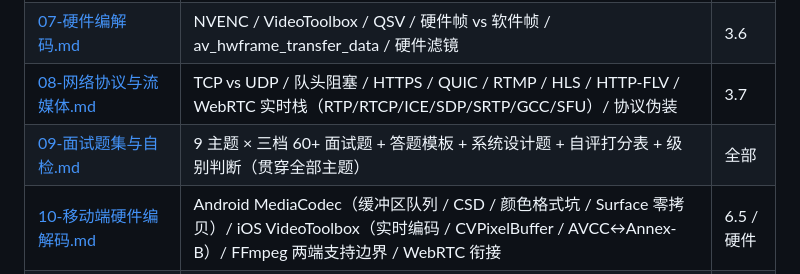
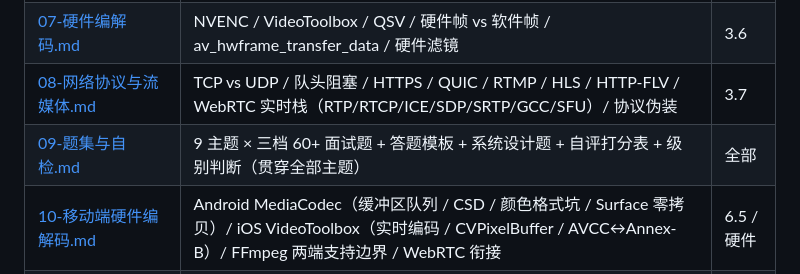
Before and after one commit to bfm01000/learnffmpeg, a Markdown page: Doc/ffmpeg/README.md, the part around the change. Rendered like a GitHub page.

```diff
--- a/Doc/ffmpeg/README.md
+++ b/Doc/ffmpeg/README.md
@@ -65,7 +65,7 @@
 | [06-编码参数与码控.md](./06-编码参数与码控.md) | H.264 Profile / Preset / Tune / CRF / CBR / VBR / 低延迟参数组合 | 3.1 |
 | [07-硬件编解码.md](./07-硬件编解码.md) | NVENC / VideoToolbox / QSV / 硬件帧 vs 软件帧 / av_hwframe_transfer_data / 硬件滤镜 | 3.6 |
 | [08-网络协议与流媒体.md](./08-网络协议与流媒体.md) | TCP vs UDP / 队头阻塞 / HTTPS / QUIC / RTMP / HLS / HTTP-FLV / WebRTC 实时栈（RTP/RTCP/ICE/SDP/SRTP/GCC/SFU）/ 协议伪装 | 3.7 |
-| [09-面试题集与自检.md](./09-面试题集与自检.md) | 9 主题 × 三档 60+ 面试题 + 答题模板 + 系统设计题 + 自评打分表 + 级别判断（贯穿全部主题） | 全部 |
+| [09-题集与自检.md](./09-题集与自检.md) | 9 主题 × 三档 60+ 面试题 + 答题模板 + 系统设计题 + 自评打分表 + 级别判断（贯穿全部主题） | 全部 |
 | [10-移动端硬件编解码.md](./10-移动端硬件编解码.md) | Android MediaCodec（缓冲区队列 / CSD / 颜色格式坑 / Surface 零拷贝）/ iOS VideoToolbox（实时编码 / CVPixelBuffer / AVCC↔Annex-B）/ FFmpeg 两端支持边界 / WebRTC 衔接 | 6.5 / 硬件 |
 | [11-H264与H265详解.md](./11-H264与H265详解.md) | 编解码专题（面试导向）：压缩原理（四种冗余）/ H.264 宏块/帧类型/CAVLC-CABAC / H.265 CTU/SAO/WPP/VPS / 全面对比 / 使用场景与授权 / 坑与误区 / 面试速记 + 常考题 | 3.1 |
 | [12-RTMP推流详解.md](./12-RTMP推流详解.md) | RTMP 推流专题（08 推流深挖）：推流全链路 / 握手 C0-C1-C2 / Chunk 分块 / AMF 命令 connect-createStream-publish / 和 FLV Tag 关系 / ffmpeg-C API 推流实战 / 坑与误区 / 面试常考题 | 3.7 |
```
Also changed, not shown: Doc/ffmpeg/99-学习进度.md (+3 -3 lines).
